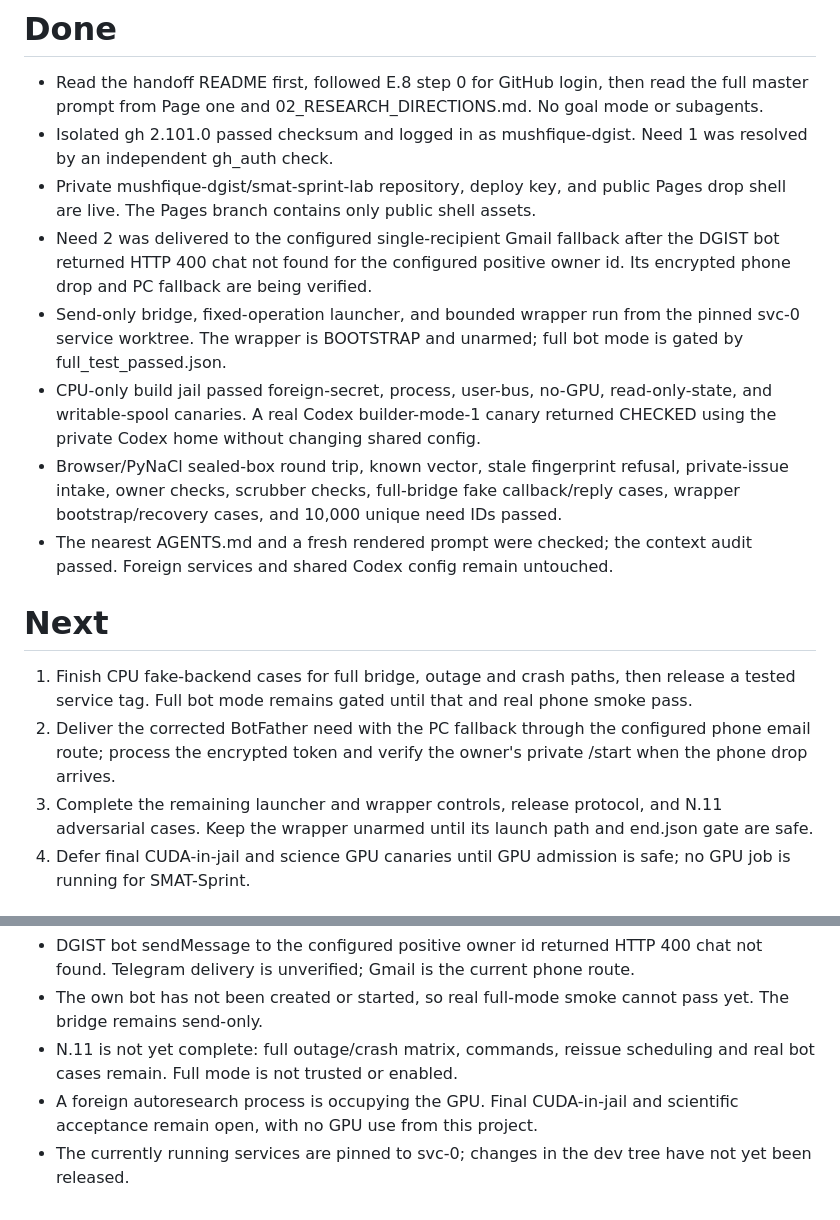
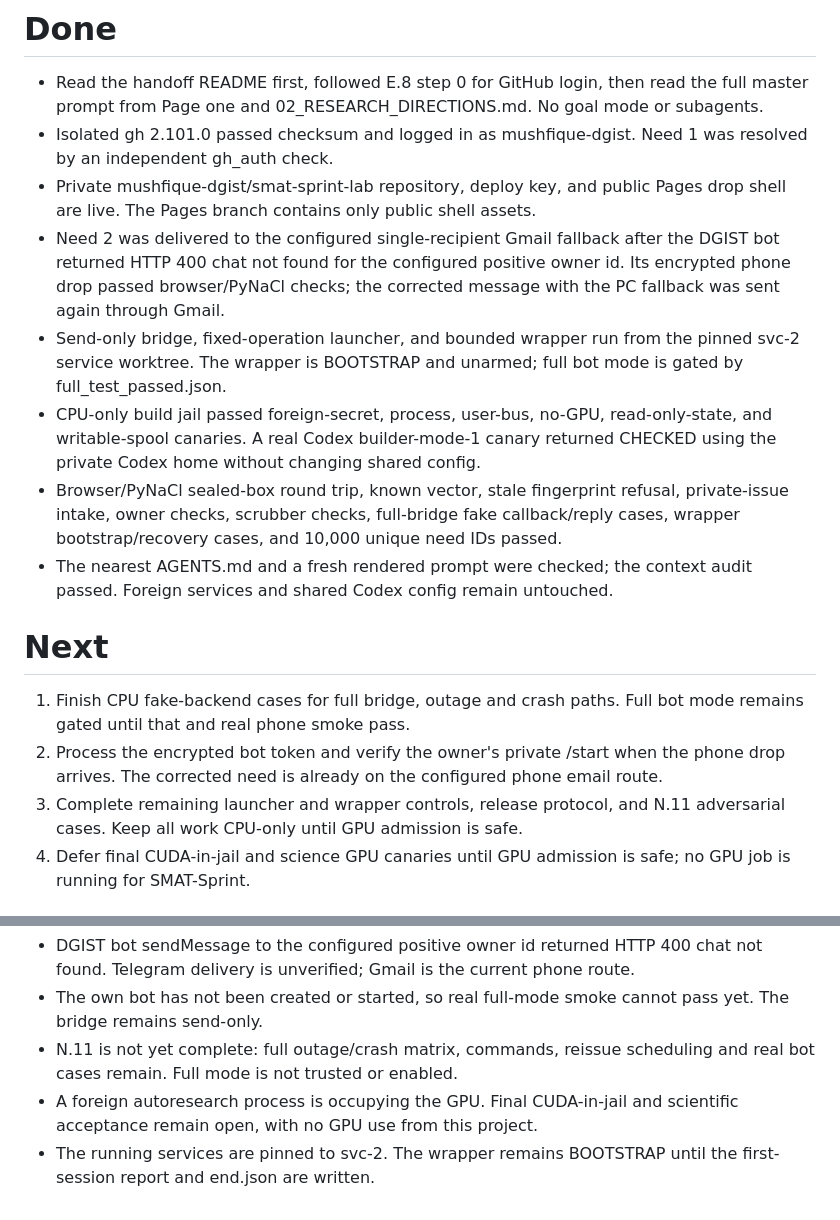
Before and after one commit to mushfique-dgist/smat-sprint-lab, a Markdown page: docs/PROGRESS.md, 2 parts joined by grey strips. GitHub-like rendering.

```diff
--- a/docs/PROGRESS.md
+++ b/docs/PROGRESS.md
@@ -5,16 +5,16 @@ M0 (Part N): finish the phone bridge and bounded builder bootstrap. CPU-only set
 - Read the handoff README first, followed E.8 step 0 for GitHub login, then read the full master prompt from Page one and 02_RESEARCH_DIRECTIONS.md. No goal mode or subagents.
 - Isolated gh 2.101.0 passed checksum and logged in as mushfique-dgist. Need 1 was resolved by an independent gh_auth check.
 - Private mushfique-dgist/smat-sprint-lab repository, deploy key, and public Pages drop shell are live. The Pages branch contains only public shell assets.
-- Need 2 was delivered to the configured single-recipient Gmail fallback after the DGIST bot returned HTTP 400 chat not found for the configured positive owner id. Its encrypted phone drop and PC fallback are being verified.
-- Send-only bridge, fixed-operation launcher, and bounded wrapper run from the pinned svc-0 service worktree. The wrapper is BOOTSTRAP and unarmed; full bot mode is gated by full_test_passed.json.
+- Need 2 was delivered to the configured single-recipient Gmail fallback after the DGIST bot returned HTTP 400 chat not found for the configured positive owner id. Its encrypted phone drop passed browser/PyNaCl checks; the corrected message with the PC fallback was sent again through Gmail.
+- Send-only bridge, fixed-operation launcher, and bounded wrapper run from the pinned svc-2 service worktree. The wrapper is BOOTSTRAP and unarmed; full bot mode is gated by full_test_passed.json.
 - CPU-only build jail passed foreign-secret, process, user-bus, no-GPU, read-only-state, and writable-spool canaries. A real Codex builder-mode-1 canary returned CHECKED using the private Codex home without changing shared config.
 - Browser/PyNaCl sealed-box round trip, known vector, stale fingerprint refusal, private-issue intake, owner checks, scrubber checks, full-bridge fake callback/reply cases, wrapper bootstrap/recovery cases, and 10,000 unique need IDs passed.
 - The nearest AGENTS.md and a fresh rendered prompt were checked; the context audit passed. Foreign services and shared Codex config remain untouched.
 
 # Next
-1. Finish CPU fake-backend cases for full bridge, outage and crash paths, then release a tested service tag. Full bot mode remains gated until that and real phone smoke pass.
-2. Deliver the corrected BotFather need with the PC fallback through the configured phone email route; process the encrypted token and verify the owner's private /start when the phone drop arrives.
-3. Complete the remaining launcher and wrapper controls, release protocol, and N.11 adversarial cases. Keep the wrapper unarmed until its launch path and end.json gate are safe.
+1. Finish CPU fake-backend cases for full bridge, outage and crash paths. Full bot mode remains gated until that and real phone smoke pass.
+2. Process the encrypted bot token and verify the owner's private /start when the phone drop arrives. The corrected need is already on the configured phone email route.
+3. Complete remaining launcher and wrapper controls, release protocol, and N.11 adversarial cases. Keep all work CPU-only until GPU admission is safe.
 4. Defer final CUDA-in-jail and science GPU canaries until GPU admission is safe; no GPU job is running for SMAT-Sprint.
 
 # Detached jobs
@@ -28,4 +28,4 @@ M0 (Part N): finish the phone bridge and bounded builder bootstrap. CPU-only set
 - The own bot has not been created or started, so real full-mode smoke cannot pass yet. The bridge remains send-only.
 - N.11 is not yet complete: full outage/crash matrix, commands, reissue scheduling and real bot cases remain. Full mode is not trusted or enabled.
 - A foreign autoresearch process is occupying the GPU. Final CUDA-in-jail and scientific acceptance remain open, with no GPU use from this project.
-- The currently running services are pinned to svc-0; changes in the dev tree have not yet been released.
+- The running services are pinned to svc-2. The wrapper remains BOOTSTRAP until the first-session report and end.json are written.
```
Also changed, not shown: docs/PLAN.md (+2 -2 lines).
